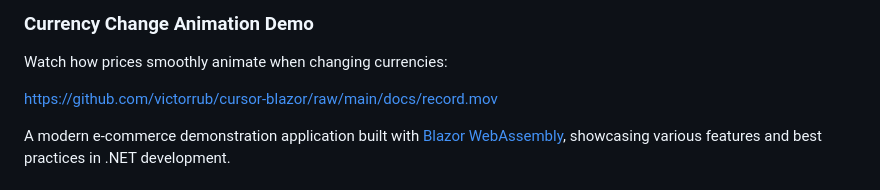
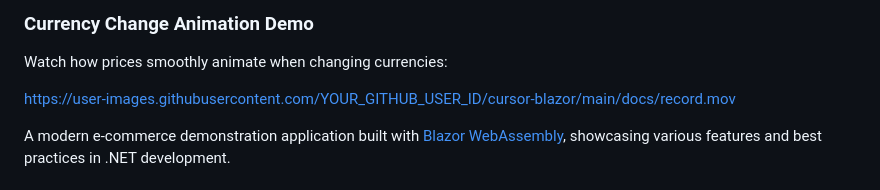
Before and after one commit to crazedVic/BlazorWebAssemblyMultiLocalCurrency, a Markdown page: README.md, the part around the change. Rendered like a GitHub page.

```diff
--- a/README.md
+++ b/README.md
@@ -5,7 +5,7 @@
 ### Currency Change Animation Demo
 Watch how prices smoothly animate when changing currencies:
 
-https://github.com/victorrub/cursor-blazor/raw/main/docs/record.mov
+https://user-images.githubusercontent.com/YOUR_GITHUB_USER_ID/cursor-blazor/main/docs/record.mov
 
 A modern e-commerce demonstration application built with [Blazor WebAssembly](https://learn.microsoft.com/en-us/aspnet/core/blazor/), showcasing various features and best practices in .NET development.
 
```
